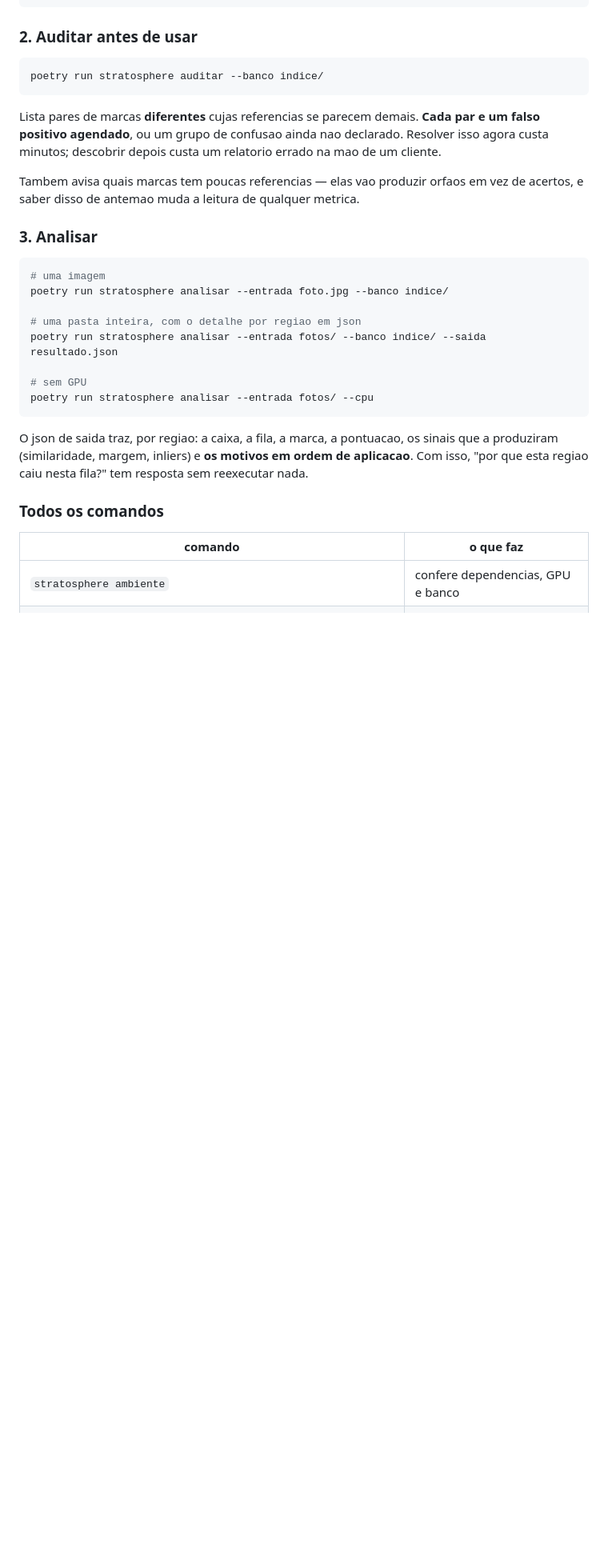
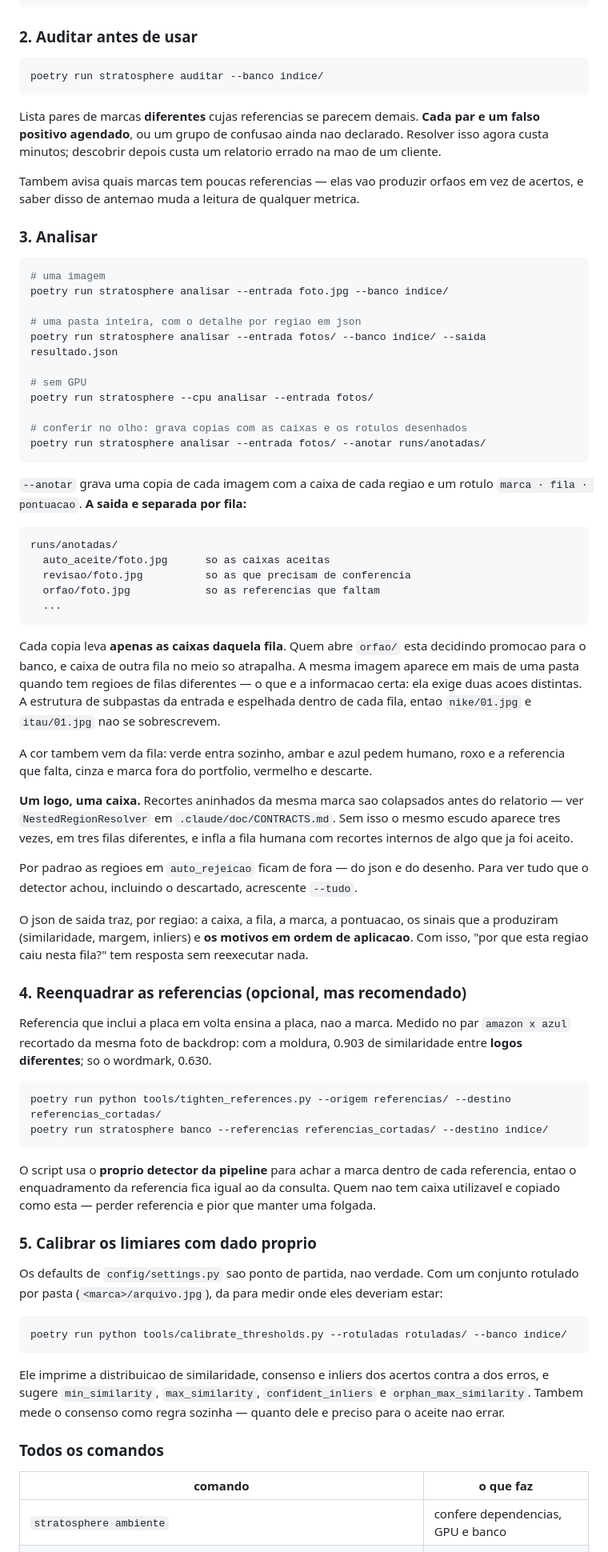
Before and after one commit to IMNascimento/Stratosphere, a Markdown page: README.md, the part around one of its changes. Shown at 80% size. Drawn GitHub-style; blank space fills up the shorter version.

Commit message:
docs: registra ambiente, anotacao, consenso e as duas ferramentas
README ganha as secoes de variaveis de ambiente, de saida anotada por fila, de
reenquadramento das referencias e de calibragem, com os comandos das duas ferramentas em
tools/. Tambem registra que as opcoes globais vem antes do subcomando — o argparse
rejeita a outra ordem, e isso ja custou uma analise rodada contra o banco errado.

.claude/doc: CONTRACTS ganha NestedRegionResolver; ENTITIES ganha Box.containment_with;
ARCHITECTURE ganha a secao de configuracao e ambiente e os modulos novos; DECISIONS
ganha a D9 do .env; graph.json passa a 32 nos e 85 arestas, validado contra os imports
reais.

CONTRACTS tambem corrige a regra 1 do roteador, que descrevia "sem candidatos -> ORFAO
se o detector estava confiante" enquanto o codigo sempre devolveu AUTO_REJECT.

````diff
--- a/README.md
+++ b/README.md
@@ -140,13 +162,76 @@ poetry run stratosphere analisar --entrada foto.jpg --banco indice/
 poetry run stratosphere analisar --entrada fotos/ --banco indice/ --saida resultado.json
 
 # sem GPU
-poetry run stratosphere analisar --entrada fotos/ --cpu
+poetry run stratosphere --cpu analisar --entrada fotos/
+
+# conferir no olho: grava copias com as caixas e os rotulos desenhados
+poetry run stratosphere analisar --entrada fotos/ --anotar runs/anotadas/
 ```
+
+`--anotar` grava uma copia de cada imagem com a caixa de cada regiao e um rotulo
+`marca · fila · pontuacao`. **A saida e separada por fila:**
+
+```
+runs/anotadas/
+  auto_aceite/foto.jpg      so as caixas aceitas
+  revisao/foto.jpg          so as que precisam de conferencia
+  orfao/foto.jpg            so as referencias que faltam
+  ...
+```
+
+Cada copia leva **apenas as caixas daquela fila**. Quem abre `orfao/` esta
+decidindo promocao para o banco, e caixa de outra fila no meio so atrapalha. A
+mesma imagem aparece em mais de uma pasta quando tem regioes de filas diferentes
+— o que e a informacao certa: ela exige duas acoes distintas. A estrutura de
+subpastas da entrada e espelhada dentro de cada fila, entao `nike/01.jpg` e
+`itau/01.jpg` nao se sobrescrevem.
+
+A cor tambem vem da fila: verde entra sozinho, ambar e azul pedem humano, roxo e
+a referencia que falta, cinza e marca fora do portfolio, vermelho e descarte.
+
+**Um logo, uma caixa.** Recortes aninhados da mesma marca sao colapsados antes do
+relatorio — ver `NestedRegionResolver` em `.claude/doc/CONTRACTS.md`. Sem isso o
+mesmo escudo aparece tres vezes, em tres filas diferentes, e infla a fila humana
+com recortes internos de algo que ja foi aceito.
+
+Por padrao as regioes em `auto_rejeicao` ficam de fora — do json e do desenho.
+Para ver tudo que o detector achou, incluindo o descartado, acrescente `--tudo`.
 
 O json de saida traz, por regiao: a caixa, a fila, a marca, a pontuacao, os
 sinais que a produziram (similaridade, margem, inliers) e **os motivos em ordem
 de aplicacao**. Com isso, "por que esta regiao caiu nesta fila?" tem resposta sem
 reexecutar nada.
+
+### 4. Reenquadrar as referencias (opcional, mas recomendado)
+
+Referencia que inclui a placa em volta ensina a placa, nao a marca. Medido no par
+`amazon x azul` recortado da mesma foto de backdrop: com a moldura, 0.903 de
+similaridade entre **logos diferentes**; so o wordmark, 0.630.
+
+```bash
+poetry run python tools/tighten_references.py --origem referencias/ --destino referencias_cortadas/
+poetry run stratosphere banco --referencias referencias_cortadas/ --destino indice/
+```
+
+O script usa o **proprio detector da pipeline** para achar a marca dentro de cada
+referencia, entao o enquadramento da referencia fica igual ao da consulta. Quem
+nao tem caixa utilizavel e copiado como esta — perder referencia e pior que
+manter uma folgada.
+
+### 5. Calibrar os limiares com dado proprio
+
+Os defaults de `config/settings.py` sao ponto de partida, nao verdade. Com um
+conjunto rotulado por pasta (`<marca>/arquivo.jpg`), da para medir onde eles
+deveriam estar:
+
+```bash
+poetry run python tools/calibrate_thresholds.py --rotuladas rotuladas/ --banco indice/
+```
+
+Ele imprime a distribuicao de similaridade, consenso e inliers dos acertos contra
+a dos erros, e sugere `min_similarity`, `max_similarity`, `confident_inliers` e
+`orphan_max_similarity`. Tambem mede o consenso como regra sozinha — quanto dele
+e preciso para o aceite nao errar.
 
 ### Todos os comandos
 
````
Also changed, not shown: other parts of README.md (+32 -2 lines).
